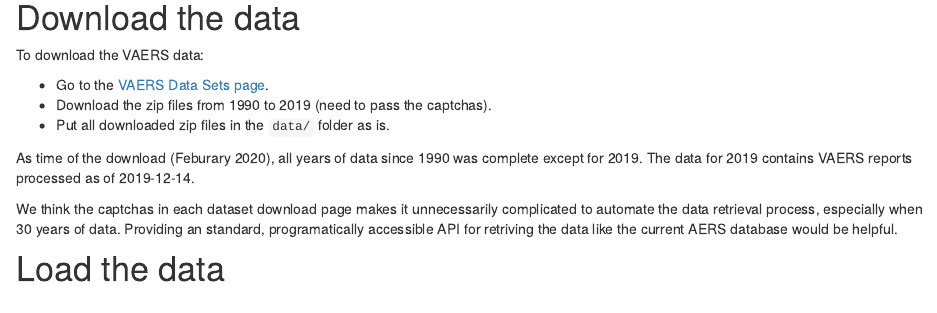
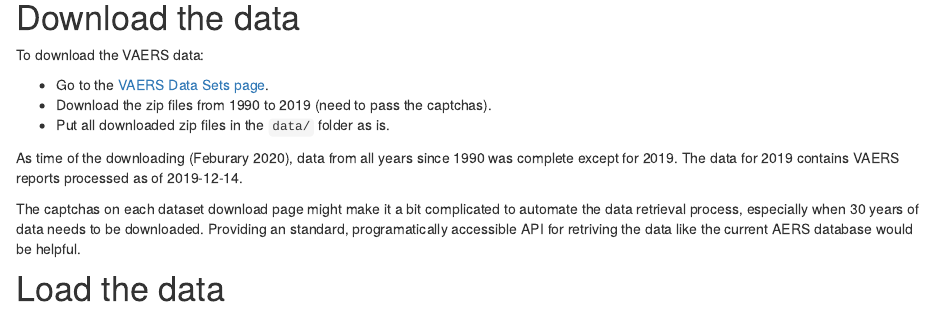
Before and after one commit to nanxstats/rankv, an R Markdown document (analysis-prepare-data.Rmd): the page in a window 1100 px wide, from 390 px down. Rendered offline with R 4.5, knitr and Pandoc, with nearby package versions; drawn as R Markdown's standard HTML page in place of the format the file asks for.

Commit message:
update analysis

```diff
--- a/analysis-prepare-data.Rmd
+++ b/analysis-prepare-data.Rmd
@@ -33,14 +33,15 @@
 - Download the zip files from 1990 to 2019 (need to pass the captchas).
 - Put all downloaded zip files in the `data/` folder as is.
 
-As time of the download (Feburary 2020), all years of data since 1990
+As time of the downloading (Feburary 2020), data from all years since 1990
 was complete except for 2019. The data for 2019 contains VAERS
 reports processed as of 2019-12-14.
 
-We think the captchas in each dataset download page makes it unnecessarily
-complicated to automate the data retrieval process, especially when 30 years
-of data. Providing an standard, programatically accessible API for retriving
-the data like the current AERS database would be helpful.
+The captchas on each dataset download page might make it a bit complicated
+to automate the data retrieval process, especially when 30 years of
+data needs to be downloaded. Providing an standard, programatically
+accessible API for retriving the data like the current AERS database
+would be helpful.
 
 # Load the data
 
```
Also changed, not shown: analysis-gps.Rmd (+0 -13 lines), analysis-rankagg.Rmd (+14 -2 lines), 9 other files.
